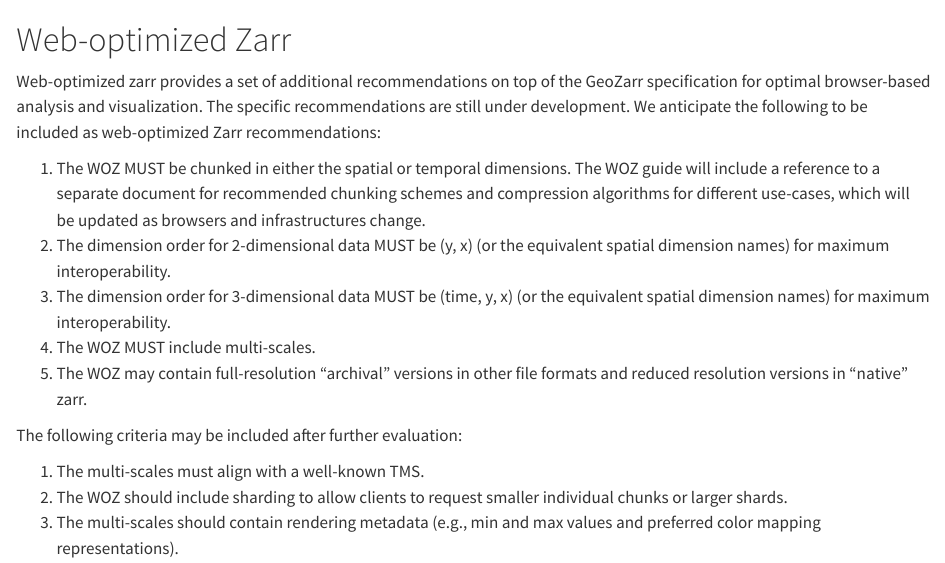
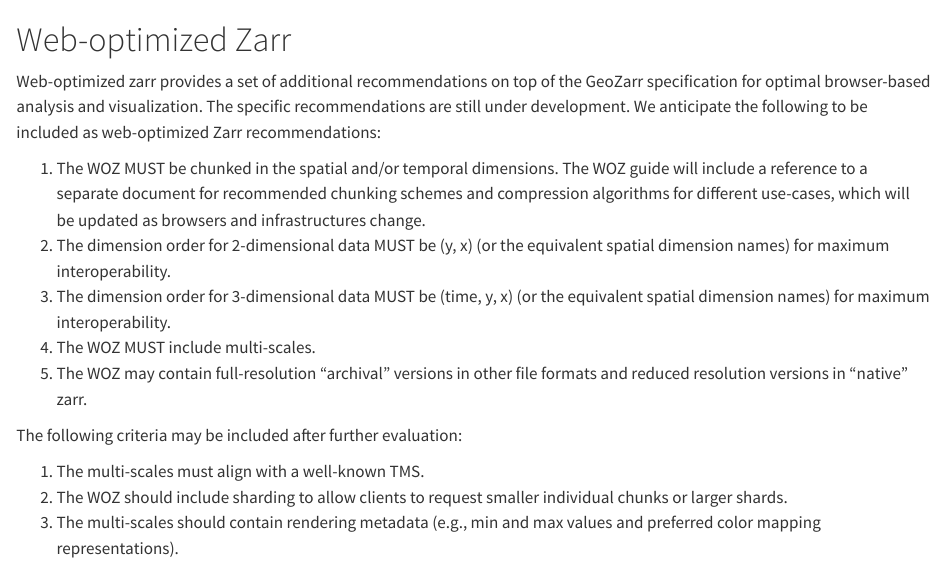
Before and after one commit to developmentseed/geozarr-examples, a Quarto document (docs/web-optimized-zarr.qmd): the page in a window 1100 px wide, from its top. Rendered offline with R 4.5, knitr and Pandoc in place of Quarto, with nearby package versions.

Commit message:
Update chunking in web-optimized-zarr.qmd

```diff
--- a/docs/web-optimized-zarr.qmd
+++ b/docs/web-optimized-zarr.qmd
@@ -3,7 +3,7 @@
 Web-optimized zarr provides a set of additional recommendations on top of the GeoZarr specification for optimal browser-based analysis and visualization. The specific recommendations are still
 under development. We anticipate the following to be included as web-optimized Zarr recommendations:
 
-1. The WOZ MUST be chunked in either the spatial or temporal dimensions. The WOZ guide will include a reference to a separate document for recommended chunking schemes and compression algorithms for different use-cases, which will be updated as browsers and infrastructures change.
+1. The WOZ MUST be chunked in the spatial and/or temporal dimensions. The WOZ guide will include a reference to a separate document for recommended chunking schemes and compression algorithms for different use-cases, which will be updated as browsers and infrastructures change.
 2. The dimension order for 2-dimensional data MUST be (y, x) (or the equivalent spatial dimension names) for maximum interoperability.
 3. The dimension order for 3-dimensional data MUST be (time, y, x) (or the equivalent spatial dimension names) for maximum interoperability.
 4. The WOZ MUST include multi-scales.
```
